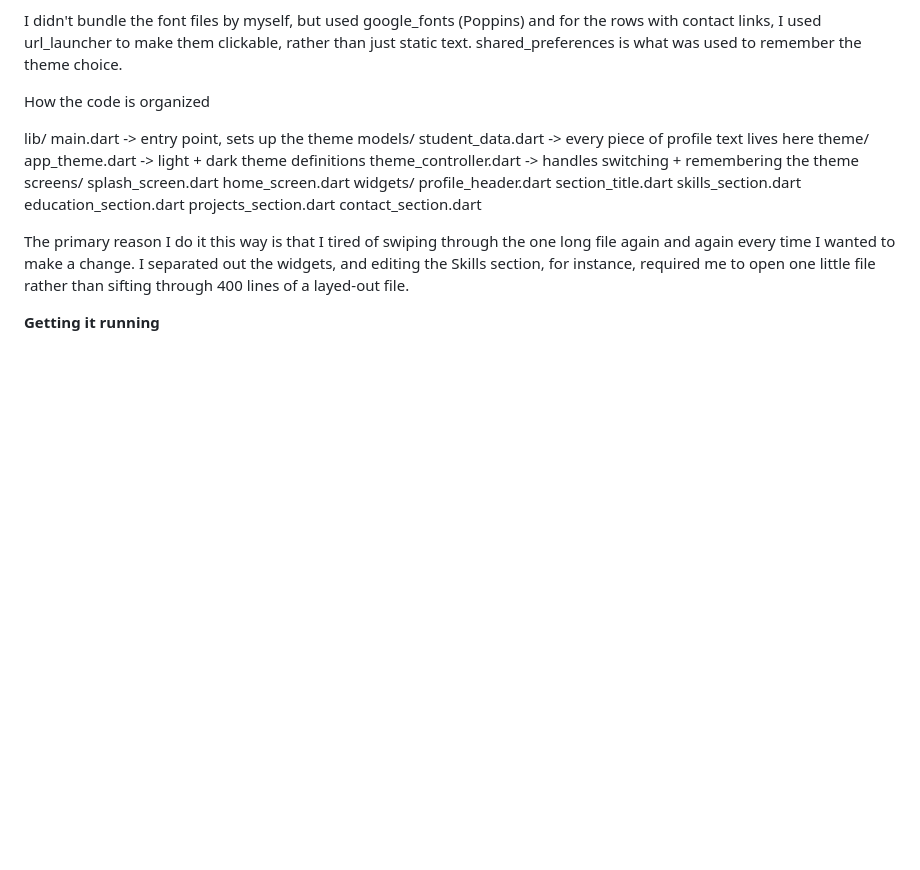
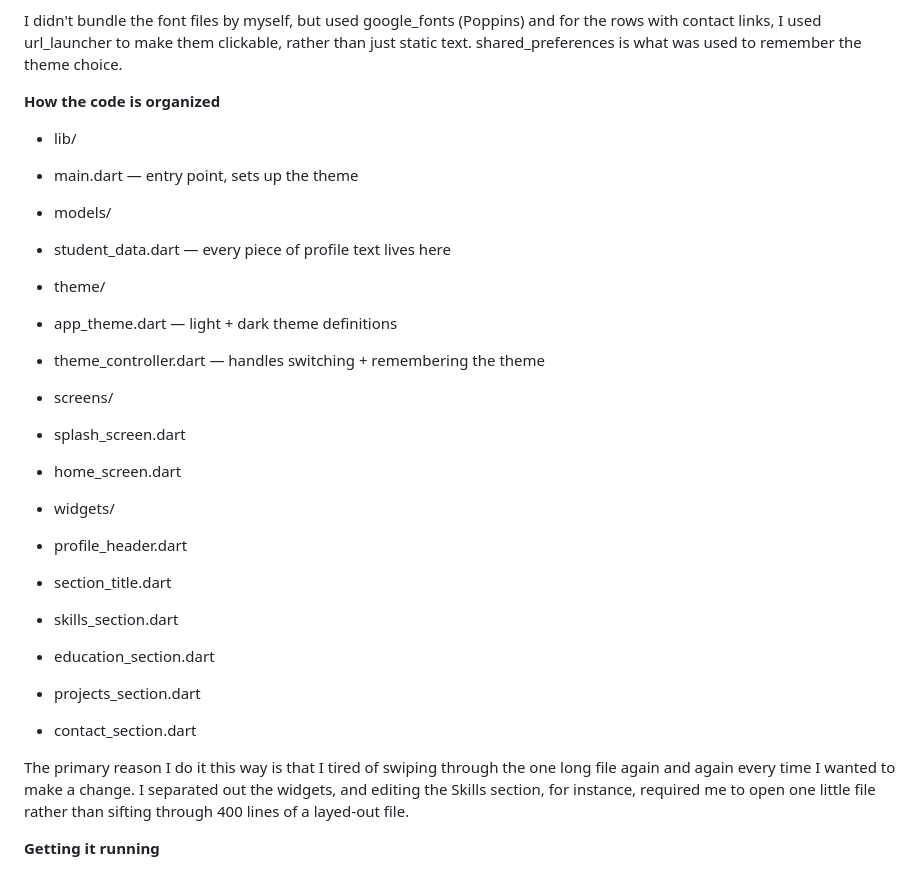
Before and after one commit to farhan-android/student-profile-app, a Markdown page: README.md, the part around the change. GitHub-like rendering; blank space fills up the shorter version.

Commit message:
Fix README structure farmatting

```diff
--- a/README.md
+++ b/README.md
@@ -18,25 +18,33 @@ Your preferences are remembered when you close the app after the theme toggle is
 
 I didn't bundle the font files by myself, but used google_fonts (Poppins) and for the rows with contact links, I used url_launcher to make them clickable, rather than just static text. shared_preferences is what was used to remember the theme choice.
 
-How the code is organized
+**How the code is organized**
 
-lib/
-main.dart                    -> entry point, sets up the theme
-models/
-student_data.dart          -> every piece of profile text lives here
-theme/
-app_theme.dart             -> light + dark theme definitions
-theme_controller.dart      -> handles switching + remembering the theme
-screens/
-splash_screen.dart
-home_screen.dart
-widgets/
-profile_header.dart
-section_title.dart
-skills_section.dart
-education_section.dart
-projects_section.dart
-contact_section.dart
+* lib/
+
+* main.dart — entry point, sets up the theme
+* models/
+
+* student_data.dart — every piece of profile text lives here
+
+* theme/
+
+* app_theme.dart — light + dark theme definitions
+* theme_controller.dart — handles switching + remembering the theme
+
+* screens/
+
+* splash_screen.dart
+* home_screen.dart
+
+* widgets/
+
+* profile_header.dart
+* section_title.dart
+* skills_section.dart
+* education_section.dart
+* projects_section.dart
+* contact_section.dart
 
 The primary reason I do it this way is that I tired of swiping through the one long file again and again every time I wanted to make a change. I separated out the widgets, and editing the Skills section, for instance, required me to open one little file rather than sifting through 400 lines of a layed-out file.
 
```
